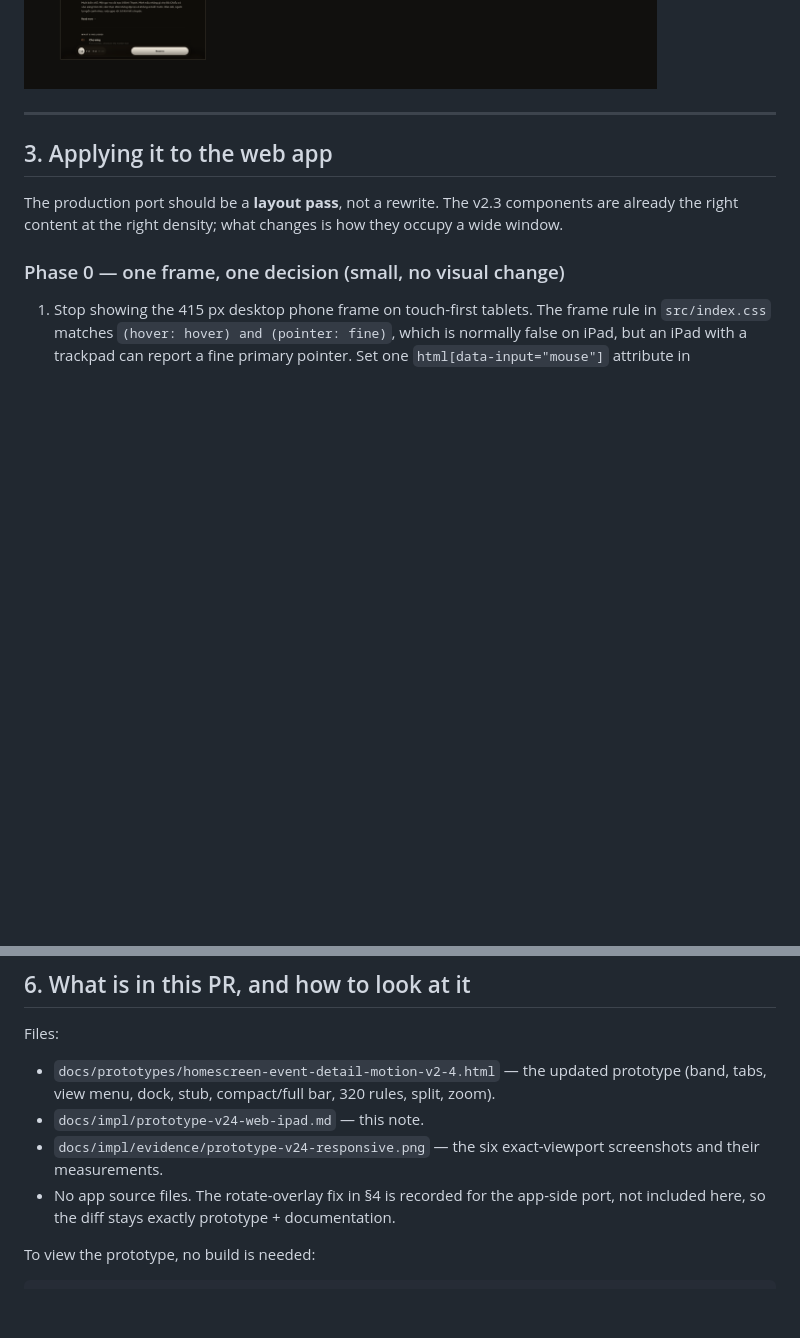
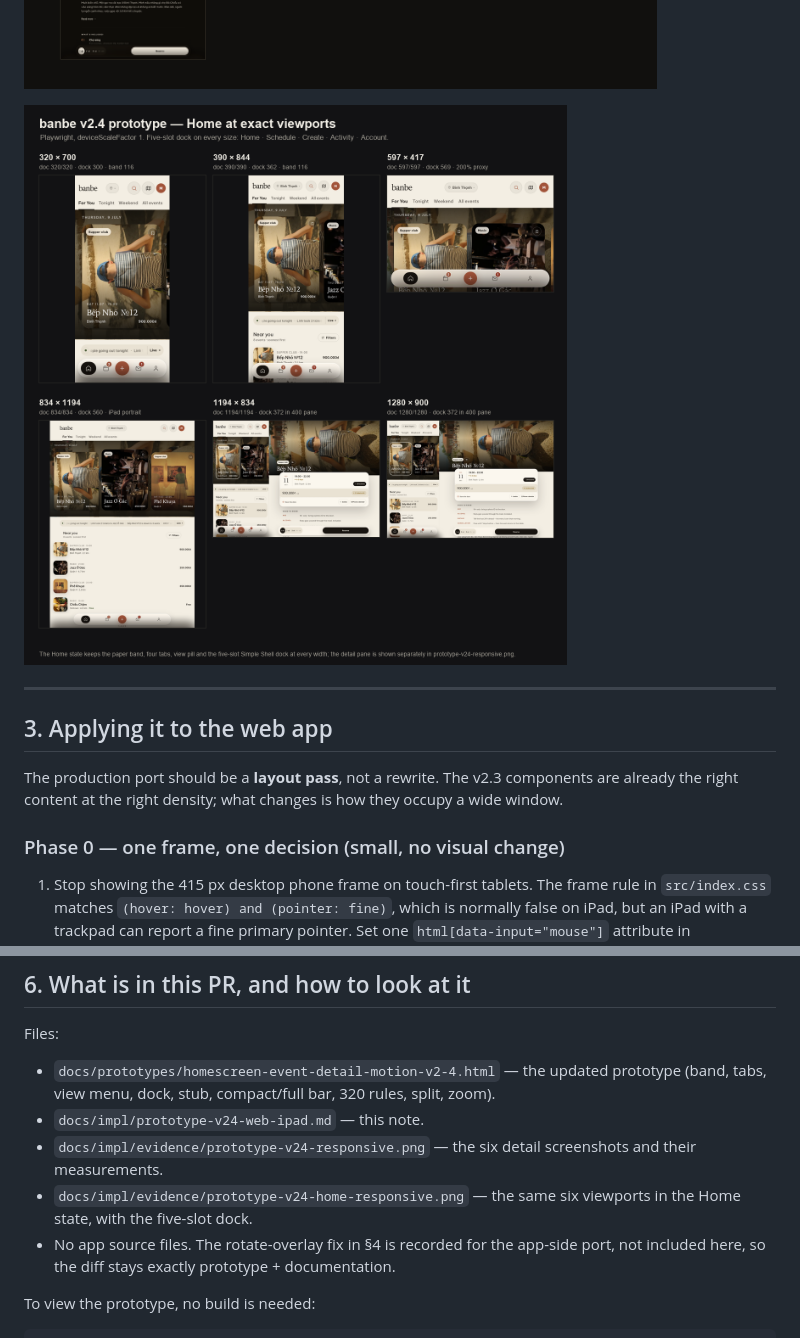
Before and after one commit to dotrung1998/banbe_Antigravity, a Markdown page: docs/impl/prototype-v24-web-ipad.md, 2 parts joined by grey strips. Rendered like a GitHub page; pictures changed too: docs/impl/evidence/prototype-v24-home-responsive.png (added); blank space fills up the shorter version.

Commit message:
docs(web): add Home-state viewport evidence
The detail sheet proves the ticket bar and hero at each size; this
second sheet keeps the paper band, four tabs and the five-slot dock in
view at the same 320/390/597/834/1194/1280 viewports.

🤖 Generated with Codebuff
Co-Authored-By: Codebuff <noreply@codebuff.com>

```diff
--- a/docs/impl/prototype-v24-web-ipad.md
+++ b/docs/impl/prototype-v24-web-ipad.md
@@ -110,6 +110,8 @@ Each size was captured with Playwright at its real viewport, not by scaling a ph
 required before shipping; the 597 × 417 run is the CSS-viewport proxy for 200 % browser zoom.
 
 ![Exact viewport evidence: 320, 390, 597, 834, 1194 and 1280](evidence/prototype-v24-responsive.png)
+
+![Home state at the same viewports, including the five-slot dock](evidence/prototype-v24-home-responsive.png)
 
 ---
 
@@ -273,7 +275,8 @@ Files:
 - `docs/prototypes/homescreen-event-detail-motion-v2-4.html` — the updated prototype (band, tabs, view menu, dock,
   stub, compact/full bar, 320 rules, split, zoom).
 - `docs/impl/prototype-v24-web-ipad.md` — this note.
-- `docs/impl/evidence/prototype-v24-responsive.png` — the six exact-viewport screenshots and their measurements.
+- `docs/impl/evidence/prototype-v24-responsive.png` — the six detail screenshots and their measurements.
+- `docs/impl/evidence/prototype-v24-home-responsive.png` — the same six viewports in the Home state, with the five-slot dock.
 - No app source files. The rotate-overlay fix in §4 is recorded for the app-side port, not included here, so the diff
   stays exactly prototype + documentation.
 
```
